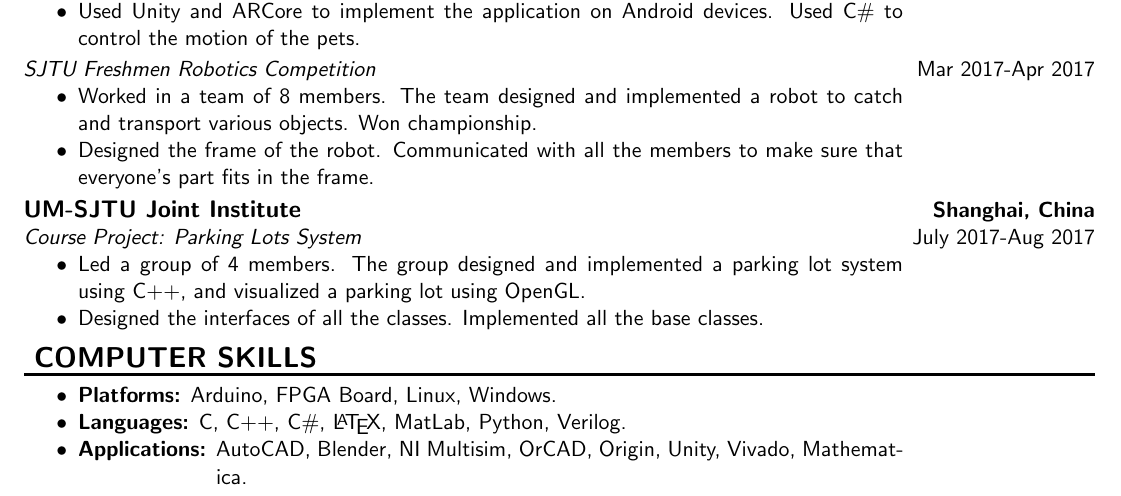
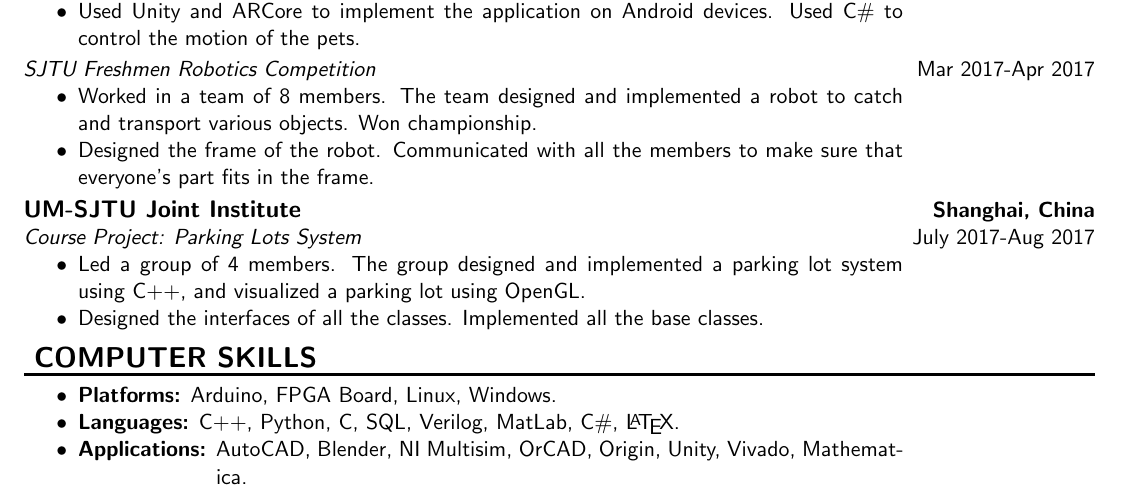
Before and after one commit to Ruminateer/resume, a LaTeX document (main.tex, which reads skills.tex): part of the page, cut so that both start at the same text. Compiled offline with pdfLaTeX.

Commit message:
add sql to skills

```diff
--- a/skills.tex
+++ b/skills.tex
@@ -3,7 +3,7 @@
     \item
     \textbf{Platforms:} Arduino, FPGA Board, Linux, Windows.
     \item
-    \textbf{Languages:} C, C++, C\#, \LaTeX, MatLab, Python, Verilog.
+    \textbf{Languages:} C++, Python, C, SQL, Verilog, MatLab, C\#, \LaTeX.
     \item
     \textbf{Applications:}
     \begin{minipage}[t]{\skillwidth}
```
